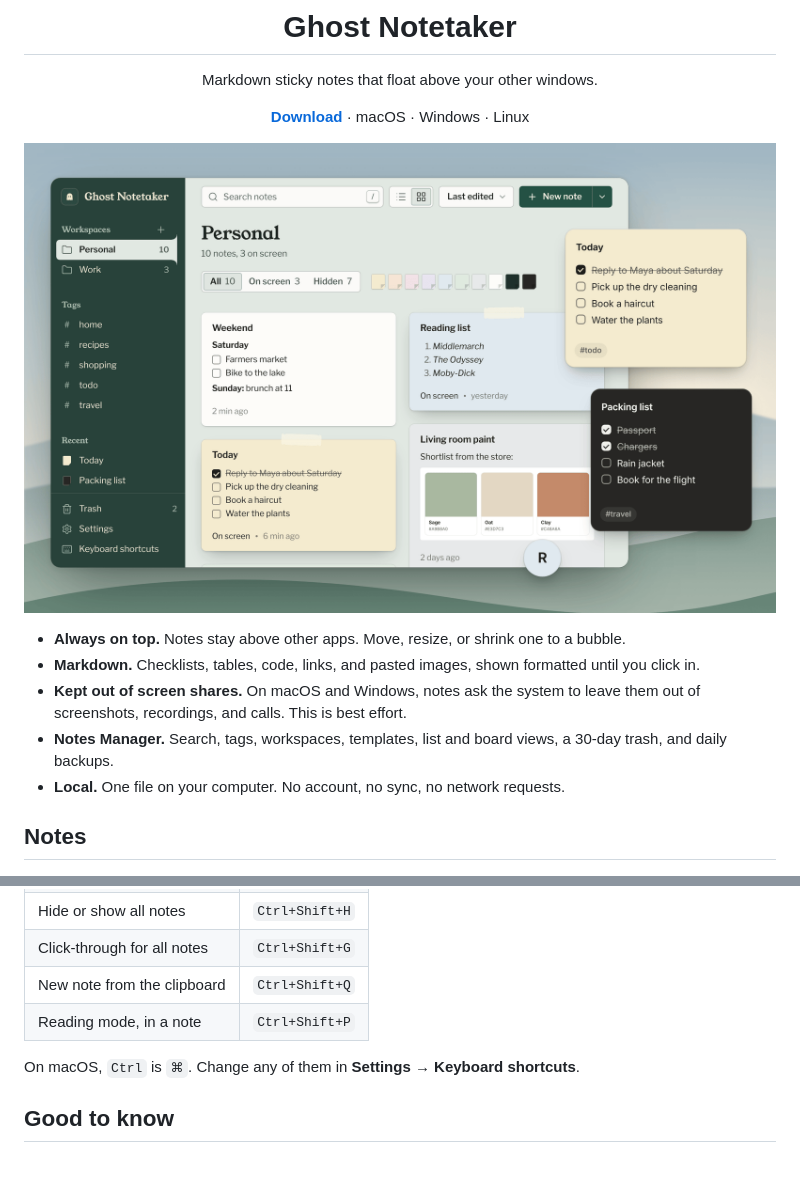
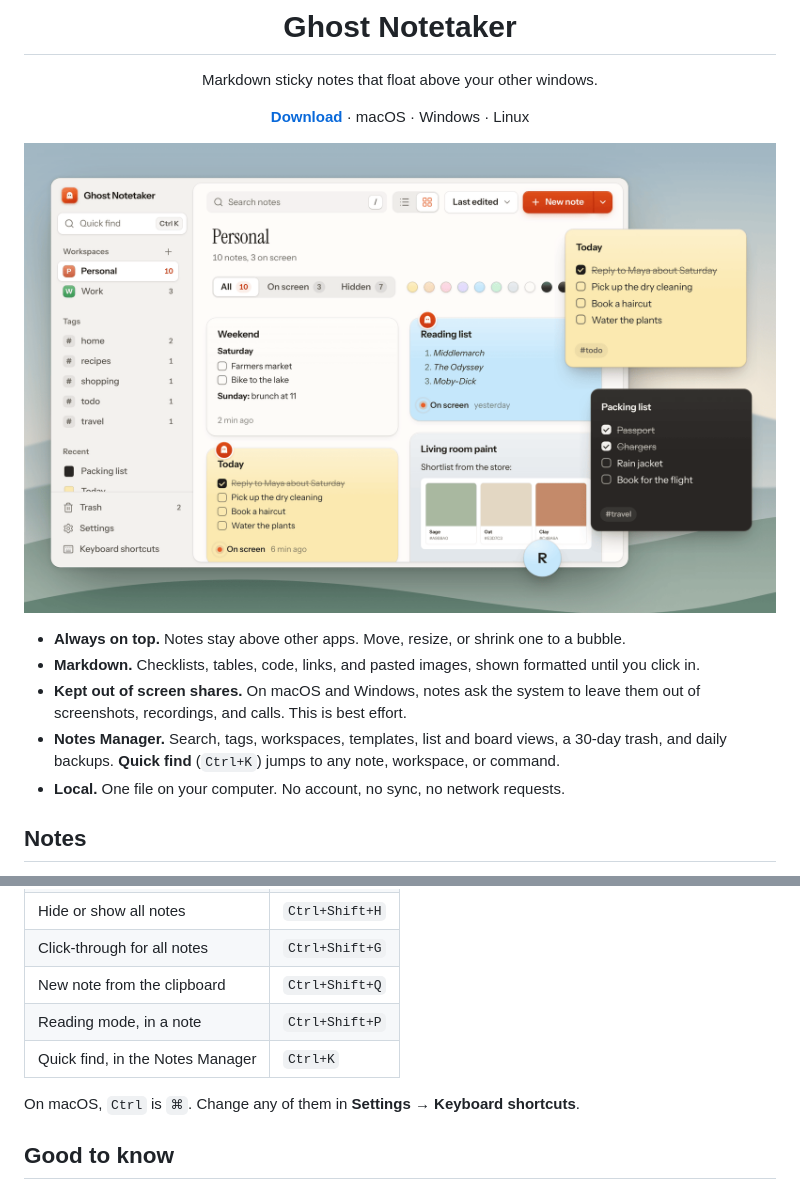
Before and after one commit to skysssup/ghost-notetaker, a Markdown page: README.md, 2 parts joined by grey strips. GitHub-like rendering; pictures changed too: docs/screenshots/hero.png; blank space fills up the shorter version.

Commit message:
Docs: new README picture and videos for the Ember look; Quick find in README and test plan

```diff
--- a/README.md
+++ b/README.md
@@ -15,7 +15,7 @@ Markdown sticky notes that float above your other windows.
 - **Always on top.** Notes stay above other apps. Move, resize, or shrink one to a bubble.
 - **Markdown.** Checklists, tables, code, links, and pasted images, shown formatted until you click in.
 - **Kept out of screen shares.** On macOS and Windows, notes ask the system to leave them out of screenshots, recordings, and calls. This is best effort.
-- **Notes Manager.** Search, tags, workspaces, templates, list and board views, a 30-day trash, and daily backups.
+- **Notes Manager.** Search, tags, workspaces, templates, list and board views, a 30-day trash, and daily backups. **Quick find** (`Ctrl+K`) jumps to any note, workspace, or command.
 - **Local.** One file on your computer. No account, no sync, no network requests.
 
 ## Notes
@@ -54,6 +54,7 @@ The app lives in the tray (the menu bar on macOS) and opens with a welcome note.
 | Click-through for all notes | `Ctrl+Shift+G` |
 | New note from the clipboard | `Ctrl+Shift+Q` |
 | Reading mode, in a note | `Ctrl+Shift+P` |
+| Quick find, in the Notes Manager | `Ctrl+K` |
 
 On macOS, `Ctrl` is `⌘`. Change any of them in **Settings → Keyboard shortcuts**.
 
```
Also changed, not shown: docs/TESTING.md (+1 -0 lines), 4 other files.
